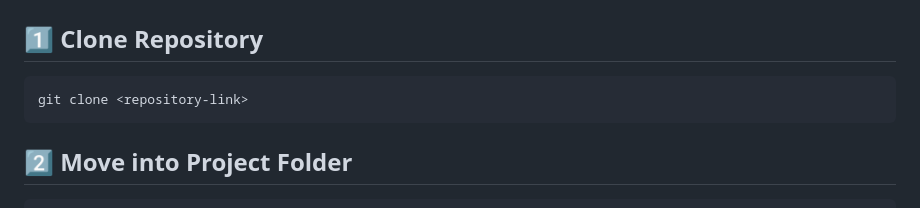
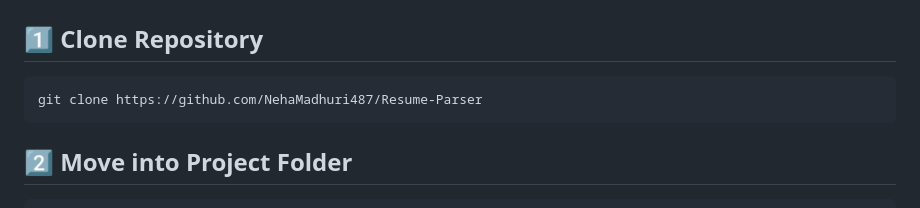
Before and after one commit to NehaMadhuri487/Resume-Parser, a Markdown page: README.md, the part around the change. Drawn GitHub-style.

Commit message:
Update clone command with actual repository link

````diff
--- a/README.md
+++ b/README.md
@@ -148,7 +148,7 @@ Users can download extracted text as a `.txt` file.
 ## 1️⃣ Clone Repository
 
 ```bash
-git clone <repository-link>
+git clone https://github.com/NehaMadhuri487/Resume-Parser
 ```
 
 ## 2️⃣ Move into Project Folder
````
